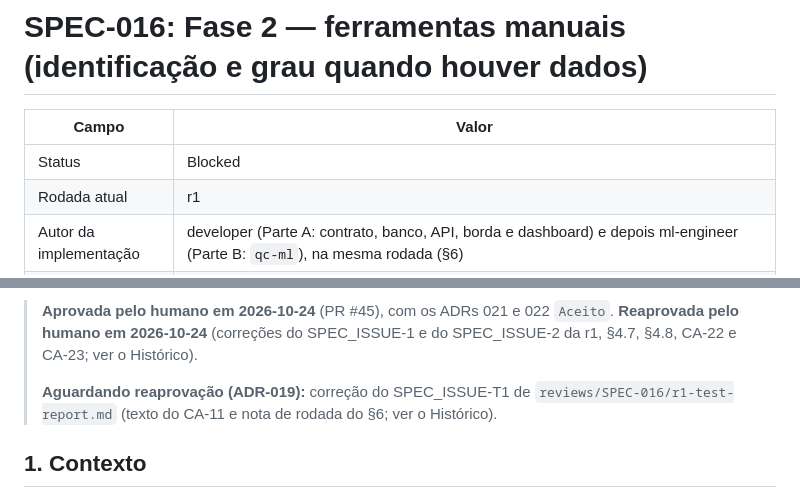
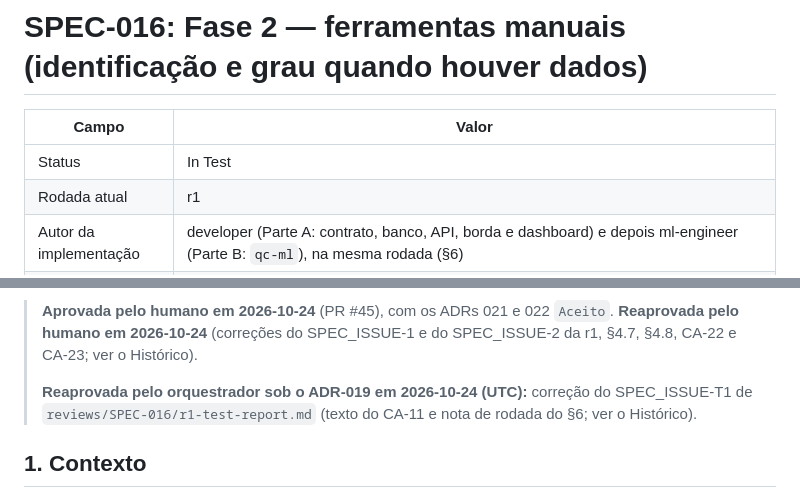
Before and after one commit to CarlosZeyy/Projeto_IoT, a Markdown page: docs/specs/SPEC-016-ferramentas-manuais.md, 2 parts joined by grey strips. GitHub-like rendering.

Commit message:
chore: SPEC-016 r1 back in test after ADR-019 reapproval of SPEC_ISSUE-T1
Refs: SPEC-016
Agent: orchestrator
Co-Authored-By: Claude Opus 5.5 <noreply@anthropic.com>

```diff
--- a/docs/specs/SPEC-016-ferramentas-manuais.md
+++ b/docs/specs/SPEC-016-ferramentas-manuais.md
@@ -2,7 +2,7 @@
 
 | Campo | Valor |
 |---|---|
-| Status | Blocked |
+| Status | In Test |
 | Rodada atual | r1 |
 | Autor da implementação | developer (Parte A: contrato, banco, API, borda e dashboard) e depois ml-engineer (Parte B: `qc-ml`), na mesma rodada (§6) |
 | Tags | contrato, security |
@@ -13,7 +13,7 @@
 
 > **Aprovada pelo humano em 2026-10-24** (PR #45), com os ADRs 021 e 022 `Aceito`. **Reaprovada pelo humano em 2026-10-24** (correções do SPEC_ISSUE-1 e do SPEC_ISSUE-2 da r1, §4.7, §4.8, CA-22 e CA-23; ver o Histórico).
 >
-> **Aguardando reaprovação (ADR-019):** correção do SPEC_ISSUE-T1 de `reviews/SPEC-016/r1-test-report.md` (texto do CA-11 e nota de rodada do §6; ver o Histórico).
+> **Reaprovada pelo orquestrador sob o ADR-019 em 2026-10-24 (UTC):** correção do SPEC_ISSUE-T1 de `reviews/SPEC-016/r1-test-report.md` (texto do CA-11 e nota de rodada do §6; ver o Histórico).
 
 ## 1. Contexto
 
```
Also changed, not shown: other parts of docs/specs/SPEC-016-ferramentas-manuais.md (+1 -0 lines), docs/plan.md (+1 -1 lines).
